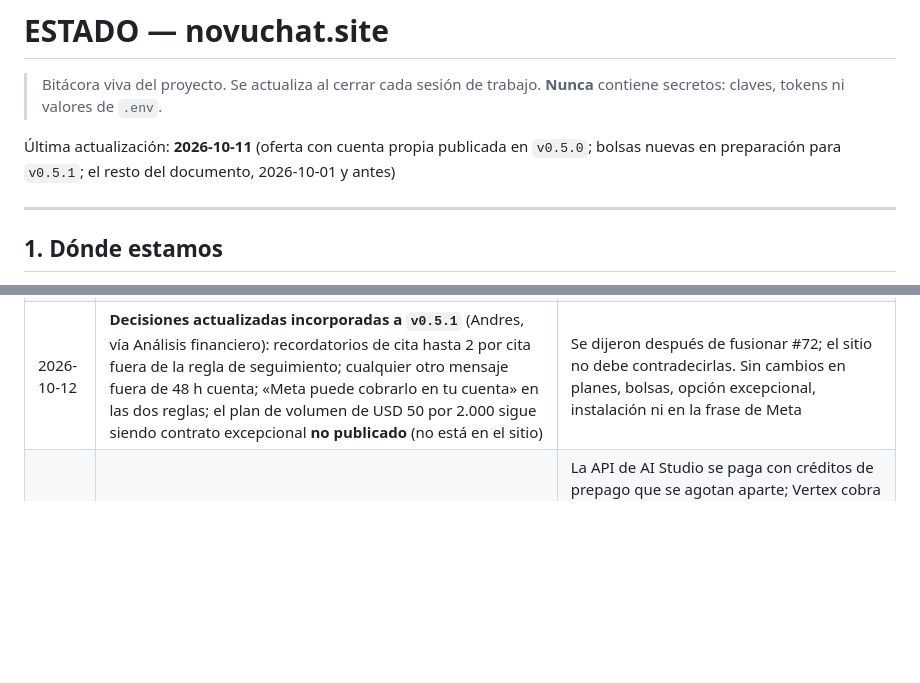
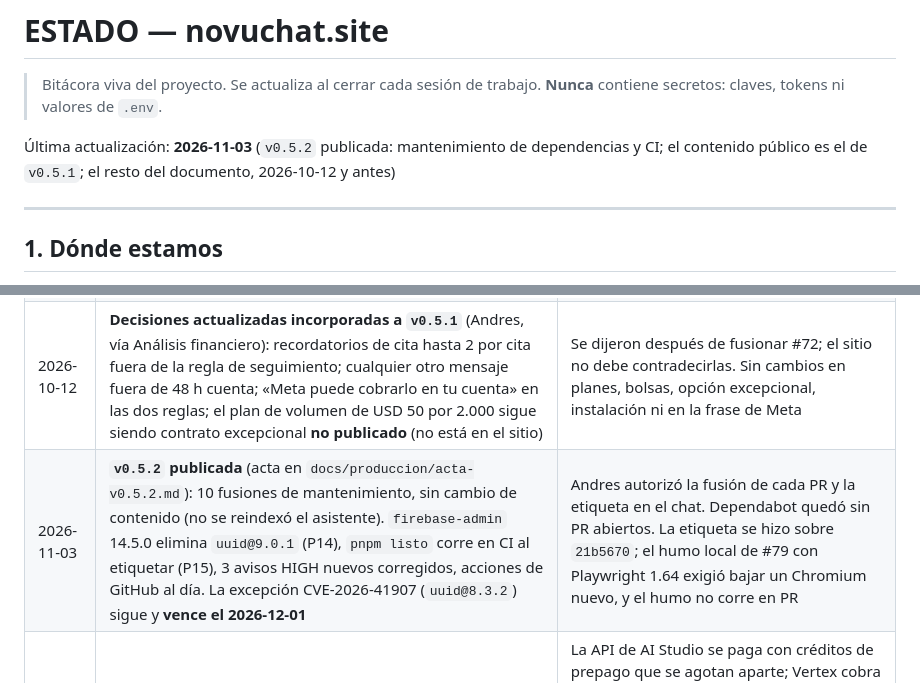
Before and after one commit to segurolotengopy/novuchat-site, a Markdown page: ESTADO.md, 2 parts joined by grey strips. GitHub-like rendering; blank space fills up the shorter version.

Commit message:
docs: v0.5.2 publicada, acta y ESTADO al día (#91)
Fusionado con el «OK #91: fusionar» de Andres en el chat de la sesión (2026-11-03). CI en verde, sin conflictos, sin --admin.

```diff
--- a/ESTADO.md
+++ b/ESTADO.md
@@ -3,7 +3,7 @@
 > Bitácora viva del proyecto. Se actualiza al cerrar cada sesión de trabajo.
 > **Nunca** contiene secretos: claves, tokens ni valores de `.env`.
 
-Última actualización: **2026-10-11** (oferta con cuenta propia publicada en `v0.5.0`; bolsas nuevas en preparación para `v0.5.1`; el resto del documento, 2026-10-01 y antes)
+Última actualización: **2026-11-03** (`v0.5.2` publicada: mantenimiento de dependencias y CI; el contenido público es el de `v0.5.1`; el resto del documento, 2026-10-12 y antes)
 
 ---
 
@@ -81,6 +81,7 @@ encienden el formulario y el asistente. Falta **generar el índice del RAG** (la
 | 2026-10-11 | **Cuatro decisiones de Andres sobre `v0.5.1`** (aceptó las recomendaciones): (1) el sitio se publica en la ventana de la **noche del 15 al 16/10** (23:30–01:30), junto con la etiqueta del servidor; (2) la frase del celular va en esta versión, con la redacción de WAM sin «API»; (3) los recordatorios de cita quedan fuera de la regla de las 48 horas; (4) la regla dice «NovuChat no lo cobra aparte» | Evita que el sitio venda algo que el servidor aún no cuenta; cierra el riesgo aceptado (iii); y elimina la contradicción entre el glosario y los recordatorios que los planes ya incluyen. El tope de cordura de los fragmentos del corpus subió de 2000 a 2200 caracteres porque el glosario de `como-se-cuenta` suma la tercera regla |
 | 2026-10-12 | **`v0.5.1` publicada el 12/10, no el 15→16** (acta en `docs/produccion/acta-v0.5.1.md`; decisión de Andres: «vamos a publicar ahora») | Mantener las bolsas de `v0.5.0` (50/10, 100/20, 300/40) que la plataforma ya no vende era peor que adelantar la de 300 por USD 15, que se cumple como pago manual; la de seguimiento sale «Próximamente». La ventana de 23:30–01:30 es para cambios que afectan a clientes en producción: el sitio no es un cliente. La fecha de `/terminos` se corrigió al día del pase |
 | 2026-10-12 | **Decisiones actualizadas incorporadas a `v0.5.1`** (Andres, vía Análisis financiero): recordatorios de cita hasta 2 por cita fuera de la regla de seguimiento; cualquier otro mensaje fuera de 48 h cuenta; «Meta puede cobrarlo en tu cuenta» en las dos reglas; el plan de volumen de USD 50 por 2.000 sigue siendo contrato excepcional **no publicado** (no está en el sitio) | Se dijeron después de fusionar #72; el sitio no debe contradecirlas. Sin cambios en planes, bolsas, opción excepcional, instalación ni en la frase de Meta |
+| 2026-11-03 | **`v0.5.2` publicada** (acta en `docs/produccion/acta-v0.5.2.md`): 10 fusiones de mantenimiento, sin cambio de contenido (no se reindexó el asistente). `firebase-admin` 14.5.0 elimina `uuid@9.0.1` (P14), `pnpm listo` corre en CI al etiquetar (P15), 3 avisos HIGH nuevos corregidos, acciones de GitHub al día. La excepción CVE-2026-41907 (`uuid@8.3.2`) sigue y **vence el 2026-12-01** | Andres autorizó la fusión de cada PR y la etiqueta en el chat. Dependabot quedó sin PR abiertos. La etiqueta se hizo sobre `21b5670`; el humo local de #79 con Playwright 1.64 exigió bajar un Chromium nuevo, y el humo no corre en PR |
 | 2026-09-02 | **Vertex AI en vez de la API de AI Studio** | La API de AI Studio se paga con créditos de prepago que se agotan aparte; Vertex cobra a la cuenta de facturación del proyecto, que ya tiene presupuesto y alertas. Y no necesita clave: se autentica con la cuenta de servicio. Un secreto que no existe no se filtra |
 
 ---
```
Also changed, not shown: docs/produccion/acta-v0.5.2.md (+8 -8 lines).
